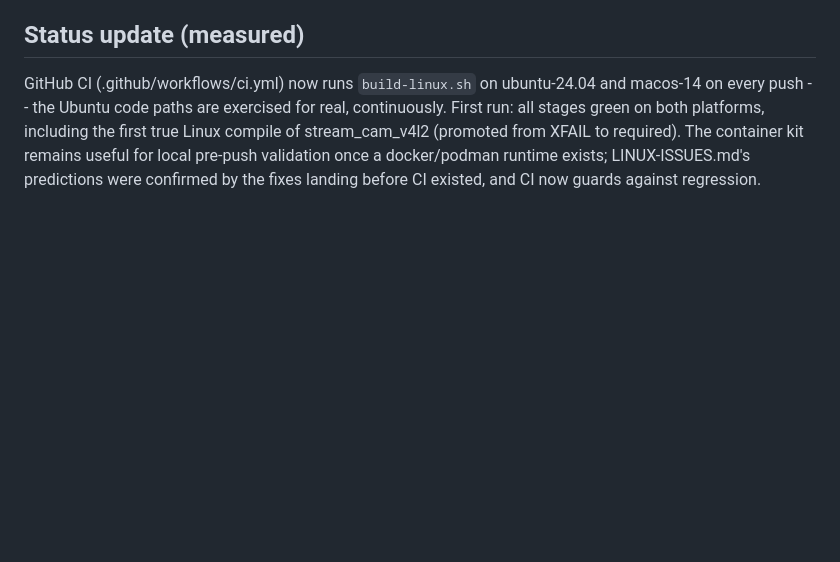
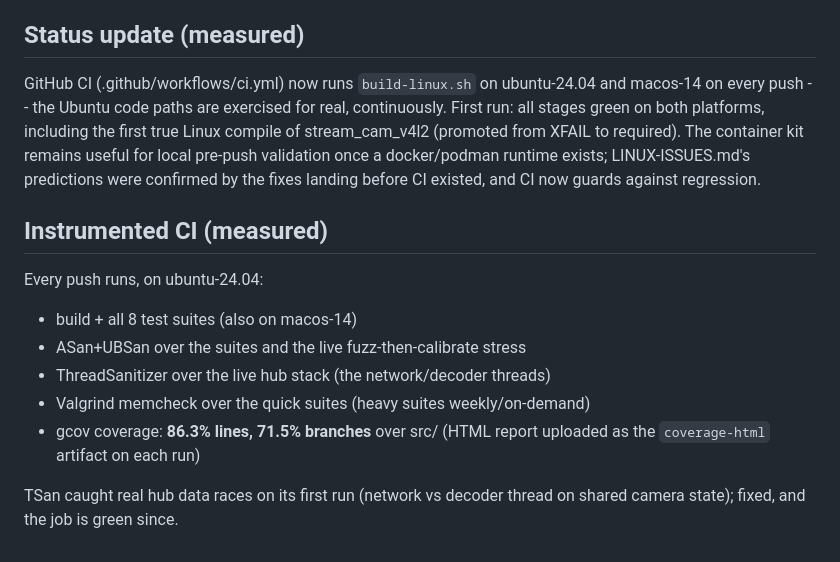
Before and after one commit to sanya-shopper/3d-multiview, a Markdown page: deploy/README.md, the part around the change. Drawn GitHub-style; blank space fills up the shorter version.

Commit message:
deploy: record measured CI coverage (86.3% lines) and TSan status
Co-Authored-By: Claude Fable 5 <noreply@anthropic.com>

```diff
--- a/deploy/README.md
+++ b/deploy/README.md
@@ -75,3 +75,17 @@ platforms, including the first true Linux compile of stream_cam_v4l2
 for local pre-push validation once a docker/podman runtime exists;
 LINUX-ISSUES.md's predictions were confirmed by the fixes landing
 before CI existed, and CI now guards against regression.
+
+
+## Instrumented CI (measured)
+
+Every push runs, on ubuntu-24.04:
+- build + all 8 test suites (also on macos-14)
+- ASan+UBSan over the suites and the live fuzz-then-calibrate stress
+- ThreadSanitizer over the live hub stack (the network/decoder threads)
+- Valgrind memcheck over the quick suites (heavy suites weekly/on-demand)
+- gcov coverage: **86.3% lines, 71.5% branches** over src/ (HTML report
+  uploaded as the `coverage-html` artifact on each run)
+
+TSan caught real hub data races on its first run (network vs decoder
+thread on shared camera state); fixed, and the job is green since.
```
